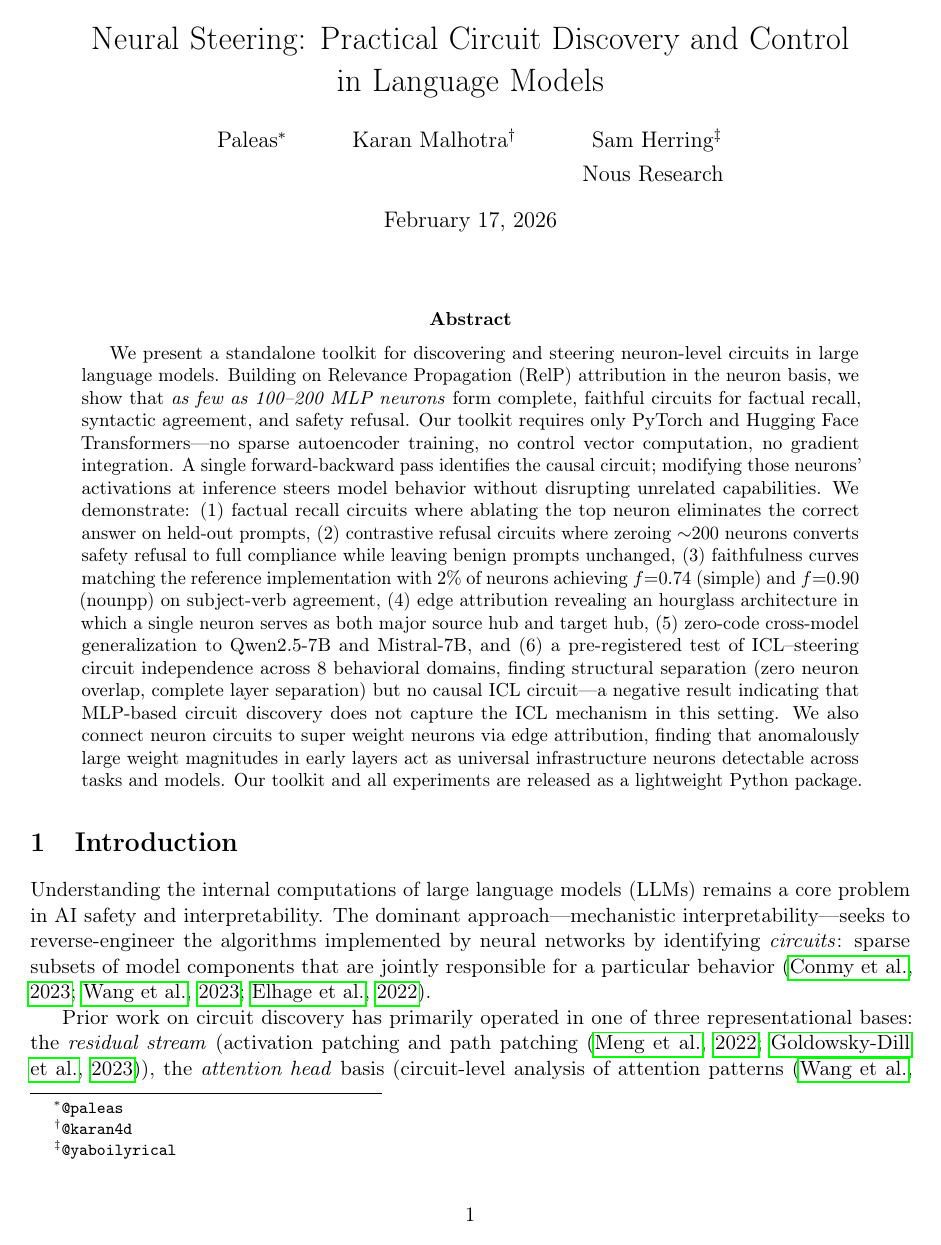
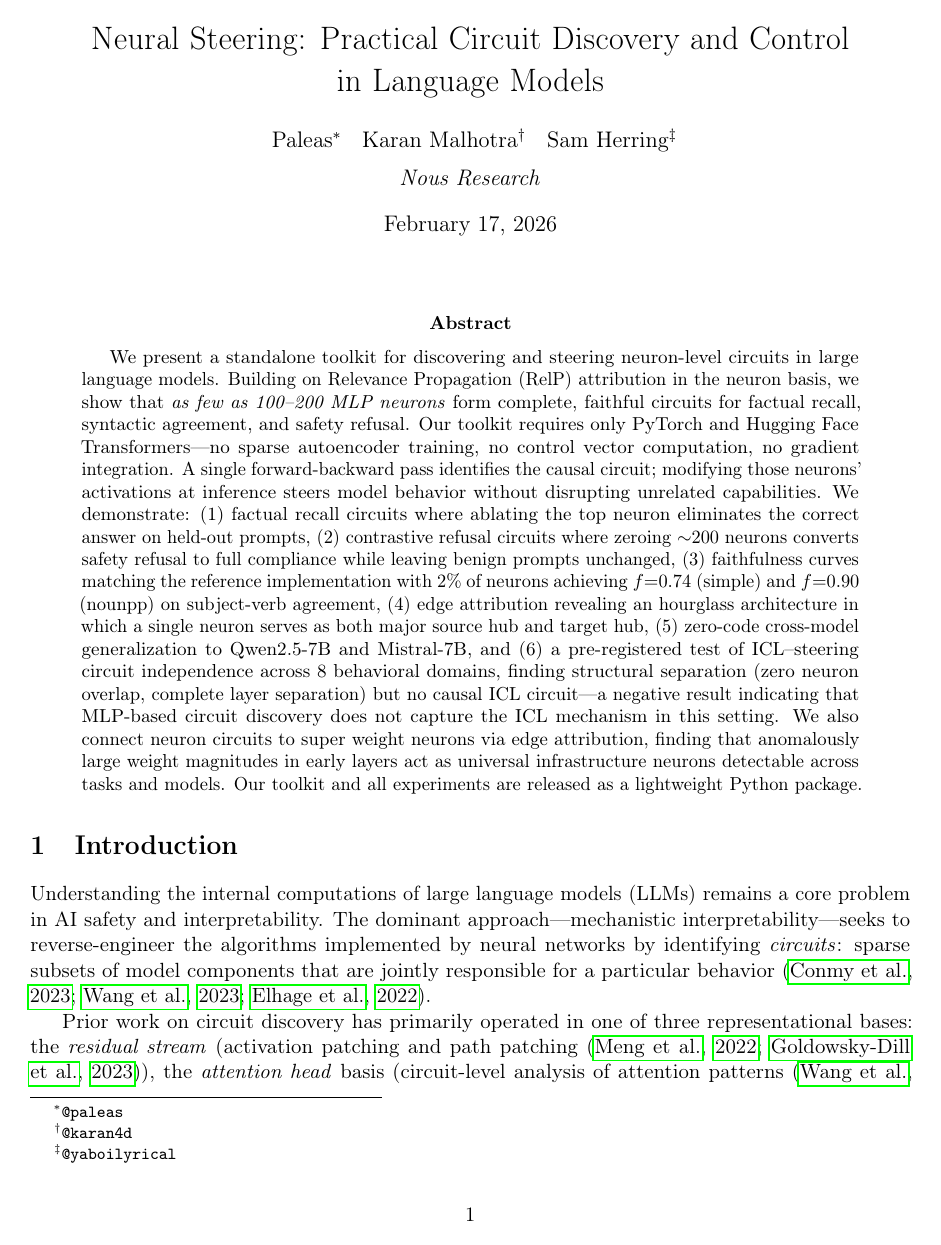
Before and after one commit to smellslikeml/neural-steering, a LaTeX paper (paper/main.tex): page 1 of 16. Compiled offline with pdfLaTeX.

Commit message:
fix: shared Nous Research affiliation for all authors
Co-Authored-By: Claude Opus 4.6 <noreply@anthropic.com>

```diff
--- a/paper/main.tex
+++ b/paper/main.tex
@@ -26,10 +26,12 @@
 \title{Neural Steering: Practical Circuit Discovery and Control \\ in Language Models}
 
 \author{%
-  Paleas\thanks{\texttt{@paleas}} \and
-  Karan Malhotra\thanks{\texttt{@karan4d}} \and
-  Sam Herring\thanks{\texttt{@yaboilyrical}} \\[4pt]
-  Nous Research
+  Paleas\thanks{\texttt{@paleas}}
+  \quad
+  Karan Malhotra\thanks{\texttt{@karan4d}}
+  \quad
+  Sam Herring\thanks{\texttt{@yaboilyrical}} \\[6pt]
+  \textit{Nous Research}
 }
 
 \begin{document}
```
Also changed, not shown: paper/main_review.tex (+6 -4 lines).
